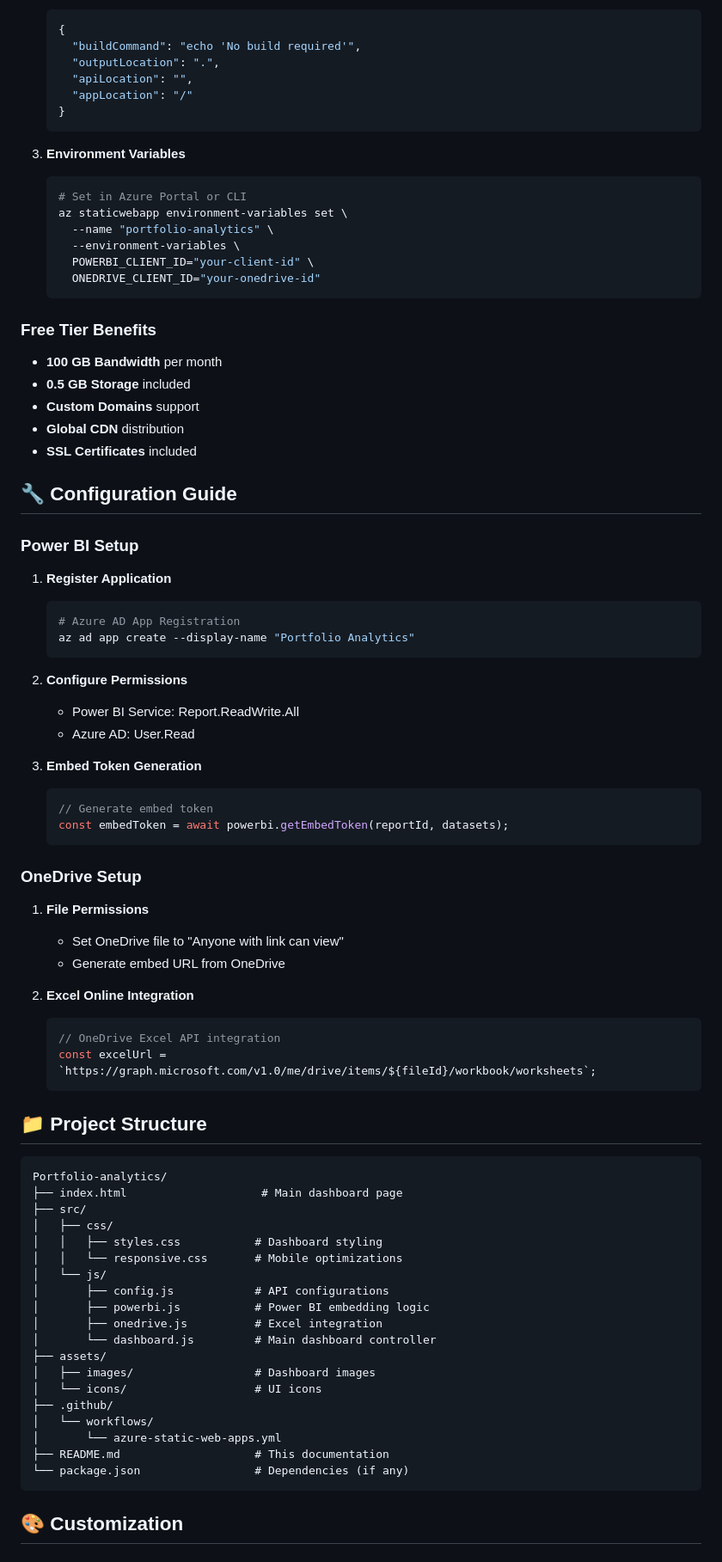
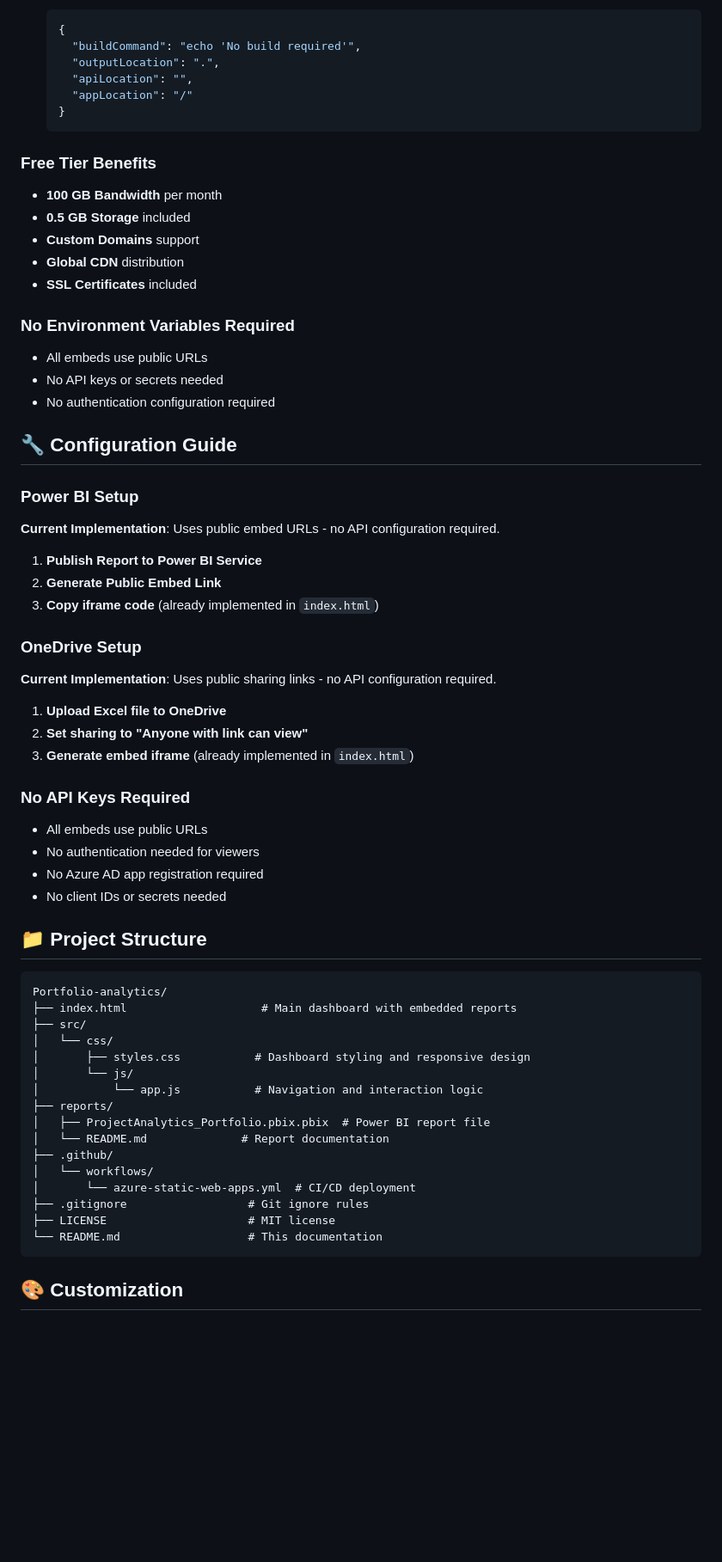
Before and after one commit to Hugo-du-Preez/Portfolio-analytics, a Markdown page: README.md, the part around one of its changes. Shown at 86% size. Drawn GitHub-style; blank space fills up the shorter version.

````diff
--- a/README.md
+++ b/README.md
@@ -176,16 +145,6 @@ Portfolio Analytics Dashboard
    }
    ```
 
-3. **Environment Variables**
-   ```bash
-   # Set in Azure Portal or CLI
-   az staticwebapp environment-variables set \
-     --name "portfolio-analytics" \
-     --environment-variables \
-     POWERBI_CLIENT_ID="your-client-id" \
-     ONEDRIVE_CLIENT_ID="your-onedrive-id"
-   ```
-
 ### Free Tier Benefits
 - **100 GB Bandwidth** per month
 - **0.5 GB Storage** included
@@ -193,60 +152,54 @@ Portfolio Analytics Dashboard
 - **Global CDN** distribution
 - **SSL Certificates** included
 
+### No Environment Variables Required
+- All embeds use public URLs
+- No API keys or secrets needed
+- No authentication configuration required
+
 ## 🔧 Configuration Guide
 
 ### Power BI Setup
 
-1. **Register Application**
-   ```bash
-   # Azure AD App Registration
-   az ad app create --display-name "Portfolio Analytics"
-   ```
+**Current Implementation**: Uses public embed URLs - no API configuration required.
 
-2. **Configure Permissions**
-   - Power BI Service: Report.ReadWrite.All
-   - Azure AD: User.Read
-
-3. **Embed Token Generation**
-   ```javascript
-   // Generate embed token
-   const embedToken = await powerbi.getEmbedToken(reportId, datasets);
-   ```
+1. **Publish Report to Power BI Service**
+2. **Generate Public Embed Link**
+3. **Copy iframe code** (already implemented in `index.html`)
 
 ### OneDrive Setup
 
-1. **File Permissions**
-   - Set OneDrive file to "Anyone with link can view"
-   - Generate embed URL from OneDrive
+**Current Implementation**: Uses public sharing links - no API configuration required.
 
-2. **Excel Online Integration**
-   ```javascript
-   // OneDrive Excel API integration
-   const excelUrl = `https://graph.microsoft.com/v1.0/me/drive/items/${fileId}/workbook/worksheets`;
-   ```
+1. **Upload Excel file to OneDrive**
+2. **Set sharing to "Anyone with link can view"**
+3. **Generate embed iframe** (already implemented in `index.html`)
+
+### No API Keys Required
+- All embeds use public URLs
+- No authentication needed for viewers
+- No Azure AD app registration required
+- No client IDs or secrets needed
 
 ## 📁 Project Structure
 
 ```
 Portfolio-analytics/
-├── index.html                    # Main dashboard page
+├── index.html                    # Main dashboard with embedded reports
 ├── src/
-│   ├── css/
-│   │   ├── styles.css           # Dashboard styling
-│   │   └── responsive.css       # Mobile optimizations
-│   └── js/
-│       ├── config.js            # API configurations
-│       ├── powerbi.js           # Power BI embedding logic
-│       ├── onedrive.js          # Excel integration
-│       └── dashboard.js         # Main dashboard controller
-├── assets/
-│   ├── images/                  # Dashboard images
-│   └── icons/                   # UI icons
+│   └── css/
+│       ├── styles.css           # Dashboard styling and responsive design
+│       └── js/
+│           └── app.js           # Navigation and interaction logic
+├── reports/
+│   ├── ProjectAnalytics_Portfolio.pbix.pbix  # Power BI report file
+│   └── README.md              # Report documentation
 ├── .github/
 │   └── workflows/
-│       └── azure-static-web-apps.yml
-├── README.md                    # This documentation
-└── package.json                 # Dependencies (if any)
+│       └── azure-static-web-apps.yml  # CI/CD deployment
+├── .gitignore                  # Git ignore rules
+├── LICENSE                     # MIT license
+└── README.md                   # This documentation
 ```
 
 ## 🎨 Customization
````
Also changed, not shown: other parts of README.md (+93 -121 lines).
